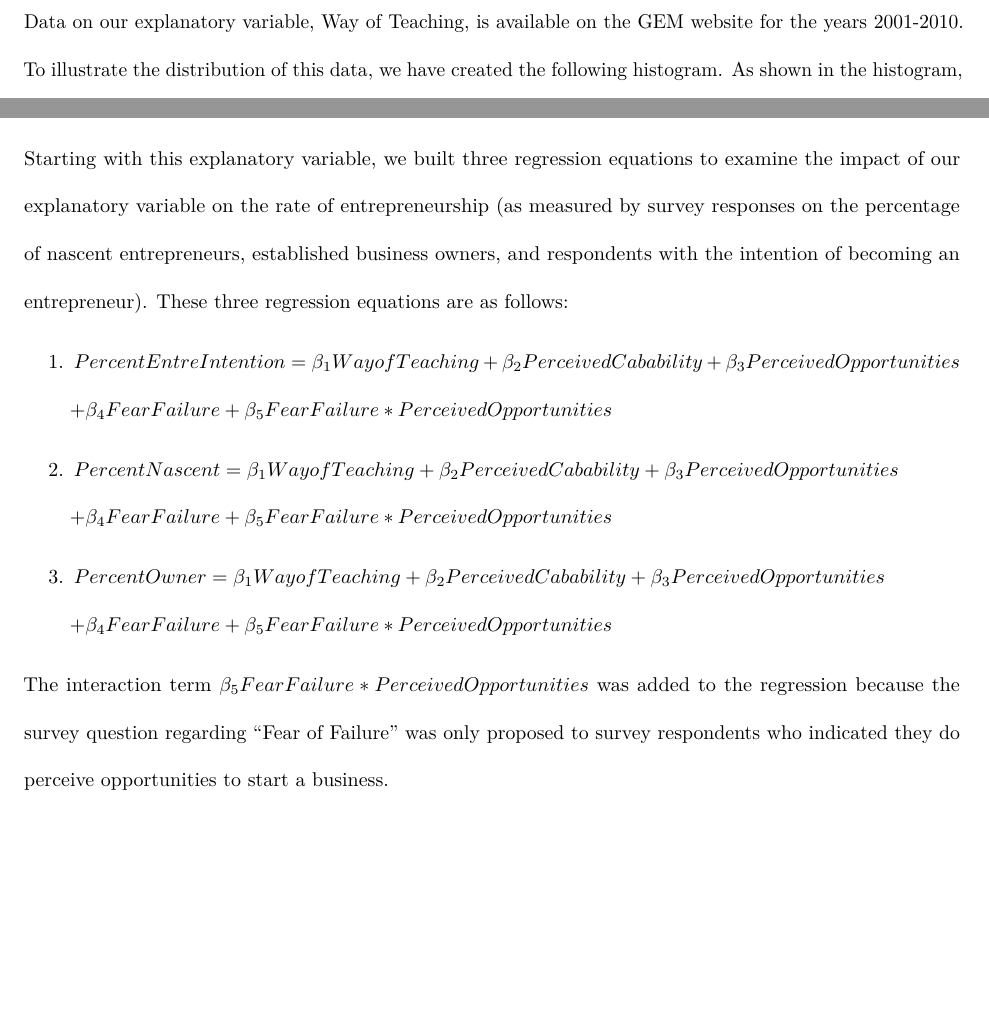
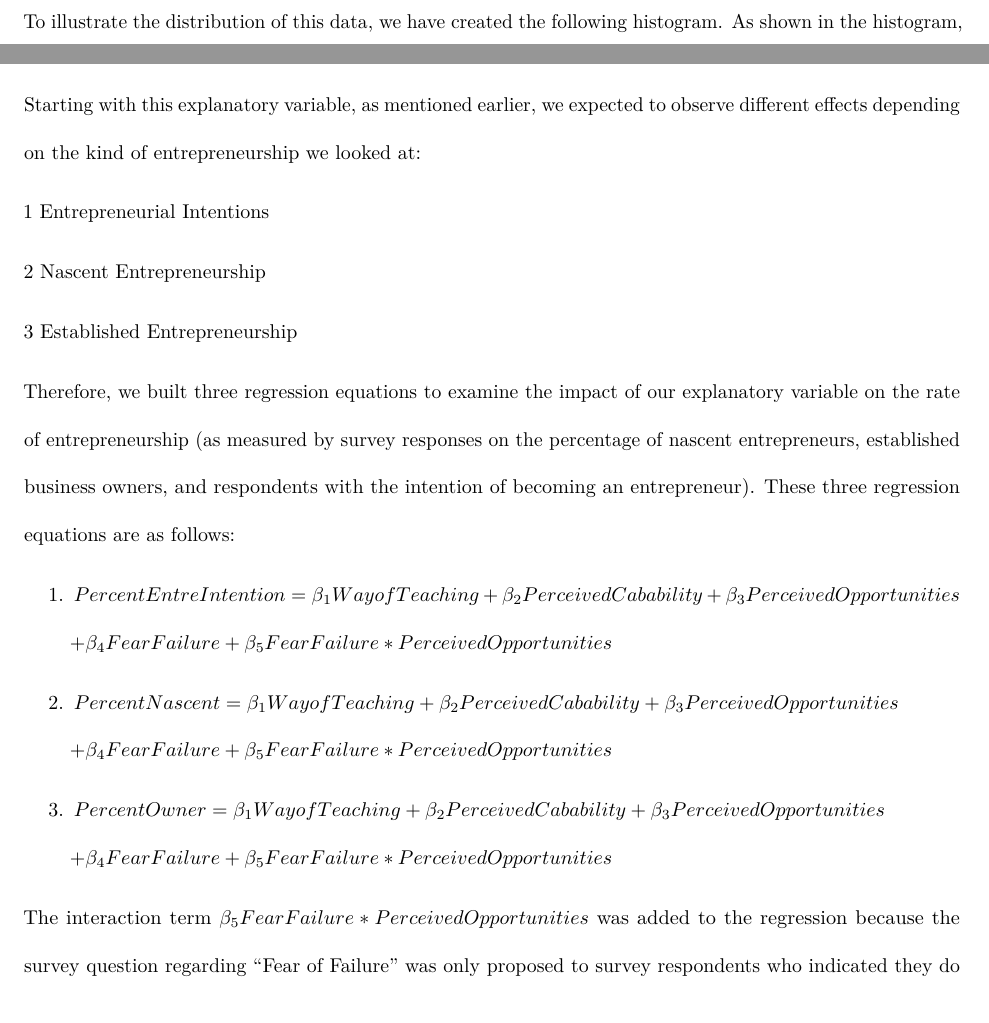
Before and after one commit to SamDund/Assign2Education, an R Markdown document (PresentationandPaper/FromEducationToEntrepreneurship.Rmd): two parts of page 11 of 11 before the commit and two parts of page 11 of 12 after it, joined at a grey line, cut at the place of the change. Rendered offline with R 4.5, knitr and Pandoc, then LaTeX, with nearby package versions; some code elsewhere in the file could not run offline.

Commit message:
Paper Update

````diff
--- a/PresentationandPaper/FromEducationToEntrepreneurship.Rmd
+++ b/PresentationandPaper/FromEducationToEntrepreneurship.Rmd
@@ -305,7 +304,17 @@ qplot(WayofTeaching, data = wot, geom = "histogram", binwidth = .10)
 ```
 
 
-Starting with this explanatory variable, we built three regression equations to examine the impact of our explanatory variable on the rate of entrepreneurship (as measured by survey responses on the percentage of nascent entrepreneurs, established business owners, and respondents with the intention of becoming an entrepreneur).  These three regression equations are as follows:
+Starting with this explanatory variable, as mentioned earlier, we expected to observe different effects depending on the kind of entrepreneurship we looked at:
+
+
+1 Entrepreneurial Intentions
+
+2 Nascent Entrepreneurship
+
+3 Established Entrepreneurship
+
+
+Therefore, we built three regression equations to examine the impact of our explanatory variable on the rate of entrepreneurship (as measured by survey responses on the percentage of nascent entrepreneurs, established business owners, and respondents with the intention of becoming an entrepreneur).  These three regression equations are as follows:
 
 
 1. $PercentEntreIntention = \beta_1WayofTeaching  + \beta_2PerceivedCabability + \beta_3PerceivedOpportunities$
````
Also changed, not shown: PresentationandPaper/FromEducationToEntrepreneurship.Rmd (1 more changed lines).
